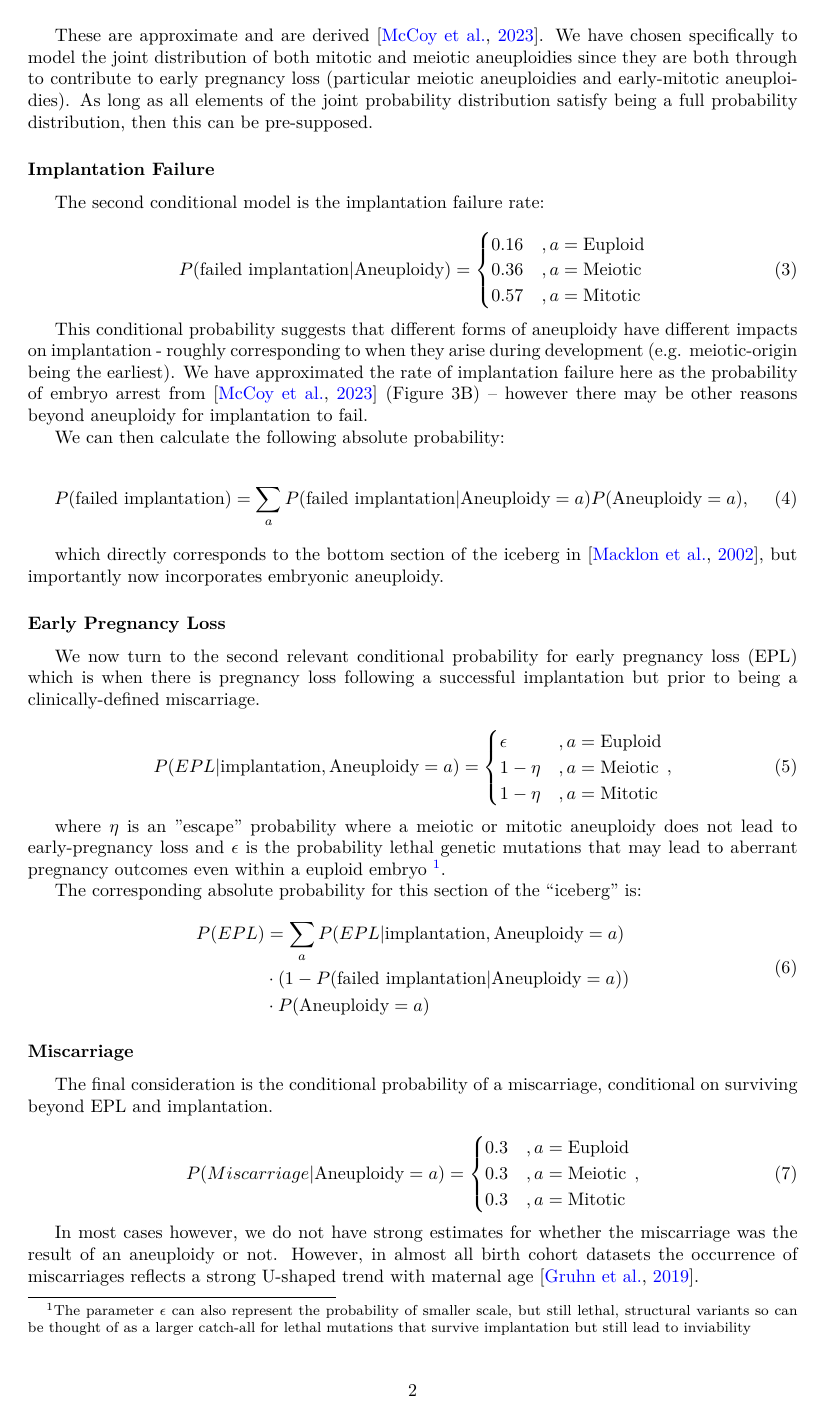
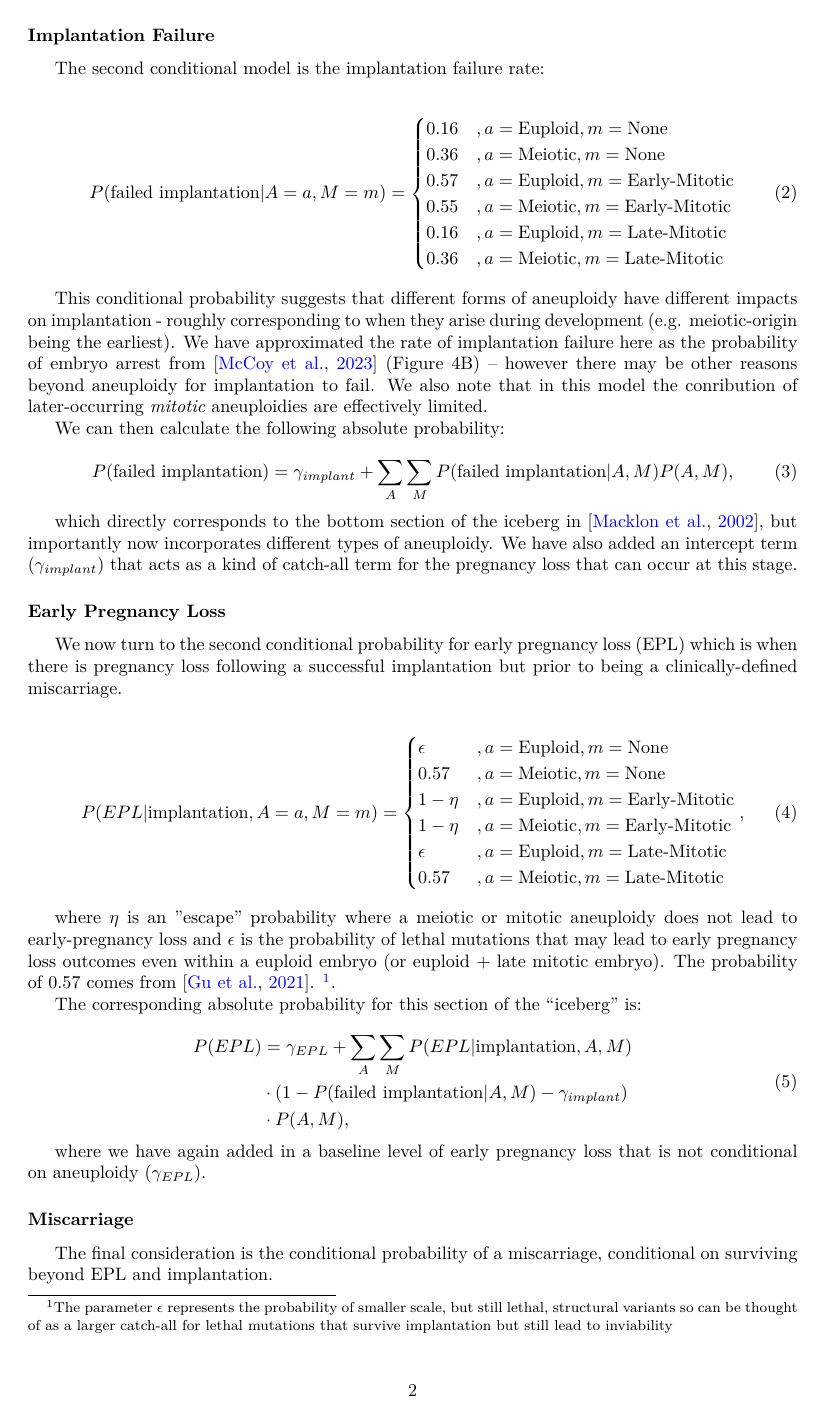
Before and after one commit to aabiddanda/fecundability_model, a LaTeX document (doc/fecundability_model.tex): page 2 of 3. Compiled offline with XeLaTeX.

Commit message:
feat: updated the joint distribution to be like a table

```diff
--- a/doc/fecundability_model.tex
+++ b/doc/fecundability_model.tex
@@ -68,2 +68 @@ P(\text{A}_{Meiotic} = a, \text{A}_{Mitotic} = m) &= \begin{cases}
 
-These are approximate and are derived \citep{McCoy2023-dg}. We have chosen specifically to model the joint distribution of both mitotic and meiotic aneuploidies since they are both through to contribute to early pregnancy loss (particular meiotic aneuploidies and early-mitotic aneuploidies). As long as all elements of the joint probability distribution satisfy being a full probability distribution, then this can be pre-supposed.
@@ -73,48 +87,54 @@ These are approximate and are derived \citep{McCoy2023-dg}. We have chosen speci
 The second conditional model is the implantation failure rate:
 
 \begin{equation}
-P(\text{failed implantation} | \text{Aneuploidy}) = \begin{cases}
-0.16 &, a = \text{Euploid}\\
-0.36 &, a = \text{Meiotic}\\
-0.57 &, a = \text{Mitotic}\\
+P(\text{failed implantation} | A=a, M=m) = \begin{cases}
+0.16 &, a = \text{Euploid}, m = \text{None}\\
+0.36 &, a = \text{Meiotic}, m = \text{None}\\
+0.57 &, a = \text{Euploid}, m = \text{Early-Mitotic}\\
+0.55 &, a = \text{Meiotic}, m = \text{Early-Mitotic}\\
+0.16 &, a = \text{Euploid}, m = \text{Late-Mitotic}\\
+0.36 &, a = \text{Meiotic}, m = \text{Late-Mitotic}\\
 \end{cases}
 \end{equation}
 
-This conditional probability suggests that different forms of aneuploidy have different impacts on implantation - roughly corresponding to when they arise during development (e.g. meiotic-origin being the earliest). We have approximated the rate of implantation failure here as the probability of embryo arrest from \citep{McCoy2023-dg} (Figure 3B) -- however there may be other reasons beyond aneuploidy for implantation to fail.
+This conditional probability suggests that different forms of aneuploidy have different impacts on implantation - roughly corresponding to when they arise during development (e.g. meiotic-origin being the earliest).  We have approximated the rate of implantation failure here as the probability of embryo arrest from \citep{McCoy2023-dg} (Figure 4B) -- however there may be other reasons beyond aneuploidy for implantation to fail. We also note that in this model the conribution of later-occurring \textit{mitotic} aneuploidies are effectively limited.
 
 We can then calculate the following absolute probability:
 
 \begin{equation}
-P(\text{failed implantation}) = \sum_{a} P(\text{failed implantation} | \text{Aneuploidy} = a) P(\text{Aneuploidy} = a) ,
+P(\text{failed implantation}) = \gamma_{implant} + \sum_{A}\sum_{M} P(\text{failed implantation} | A, M) P(A, M) ,
 \end{equation}
 
-which directly corresponds to the bottom section of the iceberg in \citep{Macklon2002-zn}, but importantly now incorporates embryonic aneuploidy.
-
-% NOTE: we can have this potentially depend on the potential for the implantation checkpoint as well...
+which directly corresponds to the bottom section of the iceberg in \citep{Macklon2002-zn}, but importantly now incorporates different types of aneuploidy. We have also added an intercept term ($\gamma_{implant}$) that acts as a kind of catch-all term for the pregnancy loss that can occur at this stage.
 
 \subsubsection*{Early Pregnancy Loss}
 
-We now turn to the second relevant conditional probability for early pregnancy loss (EPL) which is when there is pregnancy loss following a successful implantation but prior to being a clinically-defined miscarriage.
+We now turn to the second conditional probability for early pregnancy loss (EPL) which is when there is pregnancy loss following a successful implantation but prior to being a clinically-defined miscarriage.
 
 \begin{equation}
-	P(EPL | \text{implantation}, \text{Aneuploidy}=a) = \begin{cases}
-	\epsilon &, a= \text{Euploid}\\
-	1 - \eta &, a = \text{Meiotic}\\
-	1 - \eta &, a = \text{Mitotic}\\
+	P(EPL | \text{implantation}, A=a, M=m) = \begin{cases}
+	\epsilon &, a= \text{Euploid}, m=\text{None}\\
+	0.57 &, a = \text{Meiotic}, m=\text{None}\\
+	1 - \eta &, a = \text{Euploid}, m=\text{Early-Mitotic}\\
+	1 - \eta &, a = \text{Meiotic}, m=\text{Early-Mitotic}\\
+	\epsilon &, a = \text{Euploid}, m=\text{Late-Mitotic}\\
+	0.57 &, a = \text{Meiotic}, m=\text{Late-Mitotic}\\
 	\end{cases},
 \end{equation}
 
-where $\eta$ is an "escape" probability where a meiotic or mitotic aneuploidy does not lead to early-pregnancy loss and $\epsilon$ is the probability lethal genetic mutations that may lead to aberrant pregnancy outcomes even within a euploid embryo \footnote{The parameter $\epsilon$ can also represent the probability of smaller scale, but still lethal, structural variants so can be thought of as a larger catch-all for lethal mutations that survive implantation but still lead to inviability}.
+where $\eta$ is an "escape" probability where a meiotic or mitotic aneuploidy does not lead to early-pregnancy loss and $\epsilon$ is the probability of lethal mutations that may lead to early pregnancy loss outcomes even within a euploid embryo (or euploid + late mitotic embryo). The probability of 0.57 comes from \citep{Gu2021-tk}. \footnote{The parameter $\epsilon$ represents the probability of smaller scale, but still lethal, structural variants so can be thought of as a larger catch-all for lethal mutations that survive implantation but still lead to inviability}.
 
 The corresponding absolute probability for this section of the ``iceberg'' is:
 
 \begin{equation}
 \begin{aligned}
-P(EPL) &= \sum_{a} P(EPL | \text{implantation}, \text{Aneuploidy}=a) \\
-&\cdot (1 - P(\text{failed implantation} | \text{Aneuploidy} = a))\\
-&\cdot P(\text{Aneuploidy} = a)
+P(EPL) &=  \gamma_{EPL} + \sum_{A}\sum_{M} P(EPL | \text{implantation}, A, M) \\
+&\cdot (1 - P(\text{failed implantation} | A, M) - \gamma_{implant})\\
+&\cdot P(A, M),
 \end{aligned}
 \end{equation}
+
+where we have again added in a baseline level of early pregnancy loss that is not conditional on aneuploidy ($\gamma_{EPL}$).
 
 \subsubsection*{Miscarriage}
 
```
Also changed, not shown: doc/refs.bib (+17 -0 lines), doc/fecundability_model.tex (49 more changed lines).
